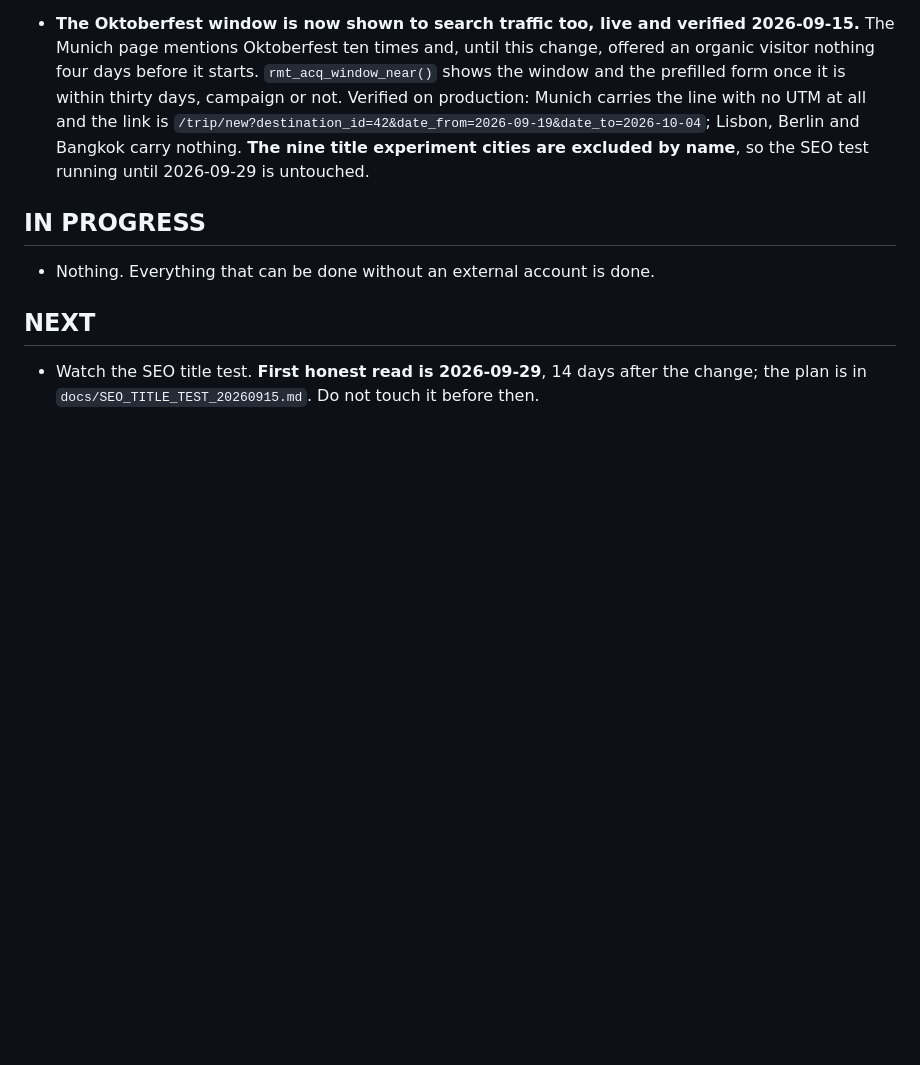
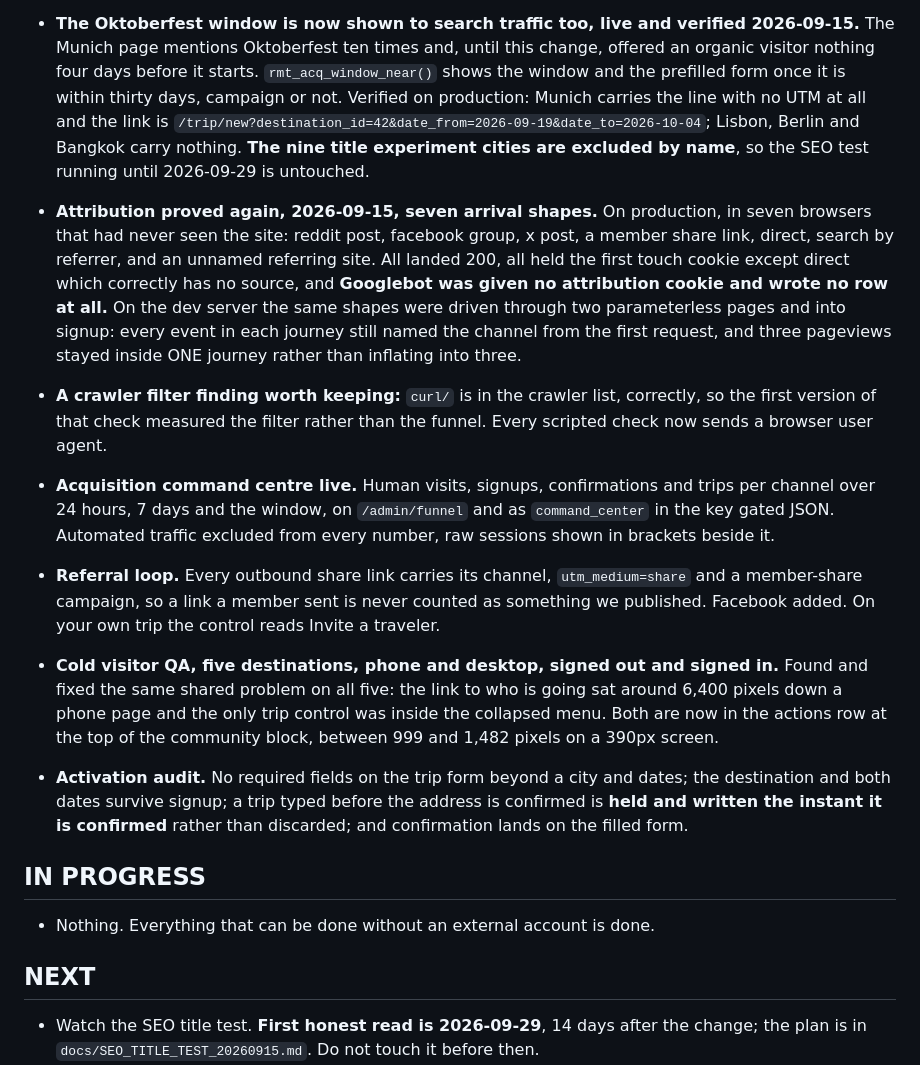
Before and after one commit to Nimadamus/ruinmytrip, a Markdown page: docs/ACQUISITION_QUEUE.md, the part around the change. GitHub-like rendering; blank space fills up the shorter version.

Commit message:
What the sprint verified, in the queue
Co-Authored-By: Claude Opus 5 (1M context) <noreply@anthropic.com>

```diff
--- a/docs/ACQUISITION_QUEUE.md
+++ b/docs/ACQUISITION_QUEUE.md
@@ -81,6 +81,30 @@ rest of the work.**
   Lisbon, Berlin and Bangkok carry nothing. **The nine title experiment cities are excluded by name**,
   so the SEO test running until 2026-09-29 is untouched.
 
+* **Attribution proved again, 2026-09-15, seven arrival shapes.** On production, in seven browsers
+  that had never seen the site: reddit post, facebook group, x post, a member share link, direct,
+  search by referrer, and an unnamed referring site. All landed 200, all held the first touch cookie
+  except direct which correctly has no source, and **Googlebot was given no attribution cookie and
+  wrote no row at all.** On the dev server the same shapes were driven through two parameterless
+  pages and into signup: every event in each journey still named the channel from the first request,
+  and three pageviews stayed inside ONE journey rather than inflating into three.
+* **A crawler filter finding worth keeping:** `curl/` is in the crawler list, correctly, so the
+  first version of that check measured the filter rather than the funnel. Every scripted check now
+  sends a browser user agent.
+* **Acquisition command centre live.** Human visits, signups, confirmations and trips per channel
+  over 24 hours, 7 days and the window, on `/admin/funnel` and as `command_center` in the key gated
+  JSON. Automated traffic excluded from every number, raw sessions shown in brackets beside it.
+* **Referral loop.** Every outbound share link carries its channel, `utm_medium=share` and a
+  member-share campaign, so a link a member sent is never counted as something we published.
+  Facebook added. On your own trip the control reads Invite a traveler.
+* **Cold visitor QA, five destinations, phone and desktop, signed out and signed in.** Found and
+  fixed the same shared problem on all five: the link to who is going sat around 6,400 pixels down a
+  phone page and the only trip control was inside the collapsed menu. Both are now in the actions row
+  at the top of the community block, between 999 and 1,482 pixels on a 390px screen.
+* **Activation audit.** No required fields on the trip form beyond a city and dates; the destination
+  and both dates survive signup; a trip typed before the address is confirmed is **held and written
+  the instant it is confirmed** rather than discarded; and confirmation lands on the filled form.
+
 ## IN PROGRESS
 
 * Nothing. Everything that can be done without an external account is done.
```
